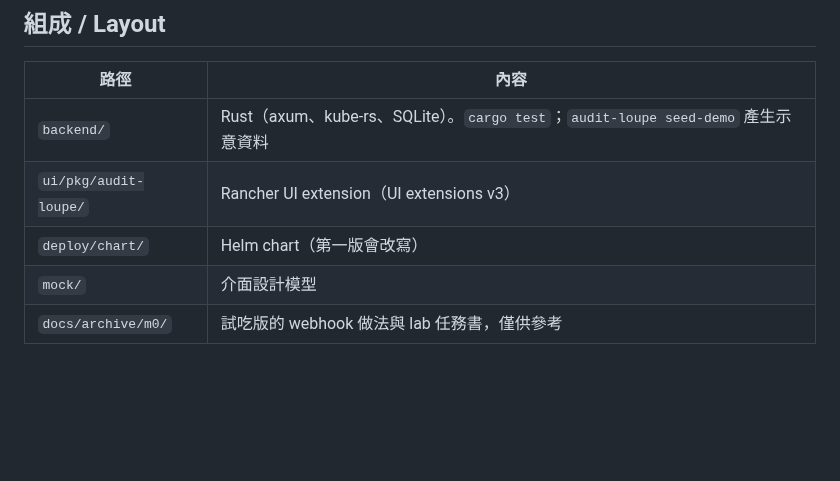
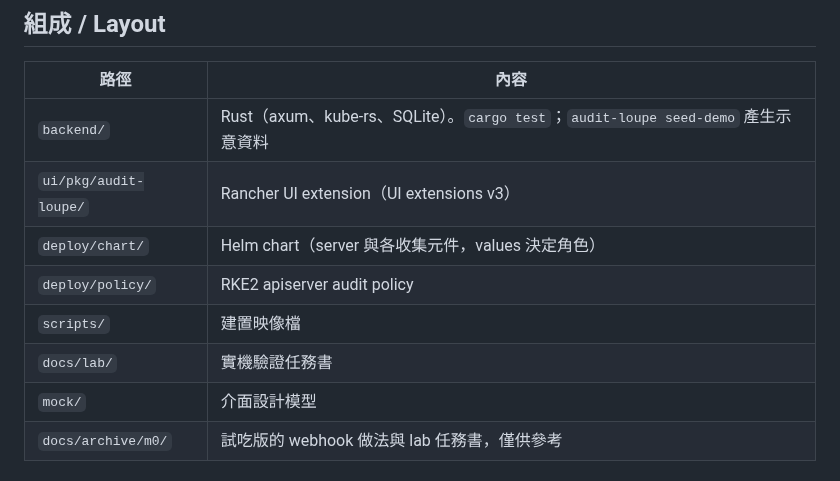
Before and after one commit to yansheng133/audit-loupe, a Markdown page: README.md, the part around one of its changes. Rendered like a GitHub page; blank space fills up the shorter version.

```diff
--- a/README.md
+++ b/README.md
@@ -32,7 +46,10 @@ Answers *who changed what, when, and how* across Rancher-managed Kubernetes clus
 |---|---|
 | `backend/` | Rust（axum、kube-rs、SQLite）。`cargo test`；`audit-loupe seed-demo` 產生示意資料 |
 | `ui/pkg/audit-loupe/` | Rancher UI extension（UI extensions v3） |
-| `deploy/chart/` | Helm chart（第一版會改寫） |
+| `deploy/chart/` | Helm chart（server 與各收集元件，values 決定角色） |
+| `deploy/policy/` | RKE2 apiserver audit policy |
+| `scripts/` | 建置映像檔 |
+| `docs/lab/` | 實機驗證任務書 |
 | `mock/` | 介面設計模型 |
 | `docs/archive/m0/` | 試吃版的 webhook 做法與 lab 任務書，僅供參考 |
 
```
Also changed, not shown: other parts of README.md (+16 -2 lines), docs/images/access-review.png (added), docs/images/change-map.png (added).
